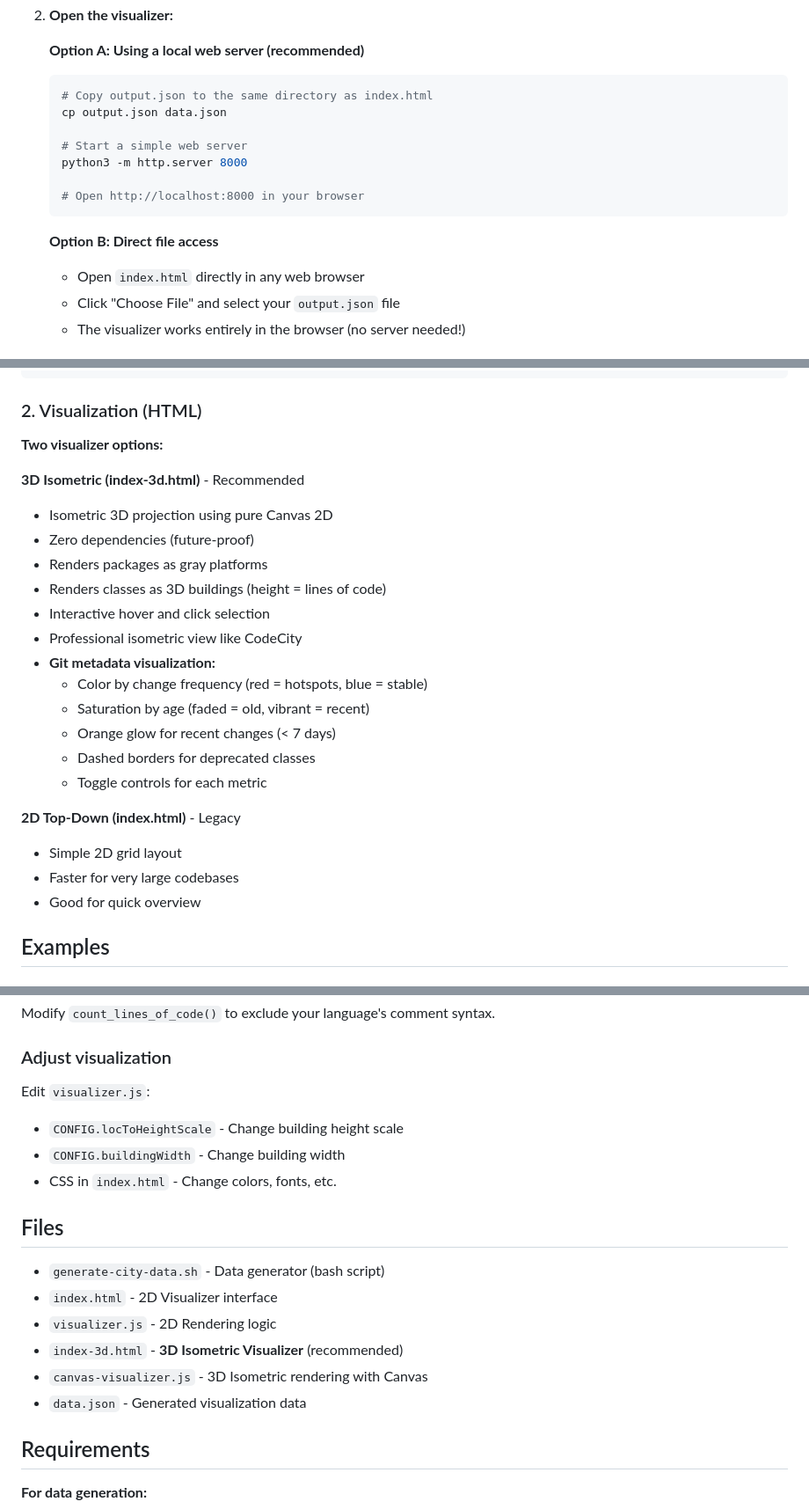
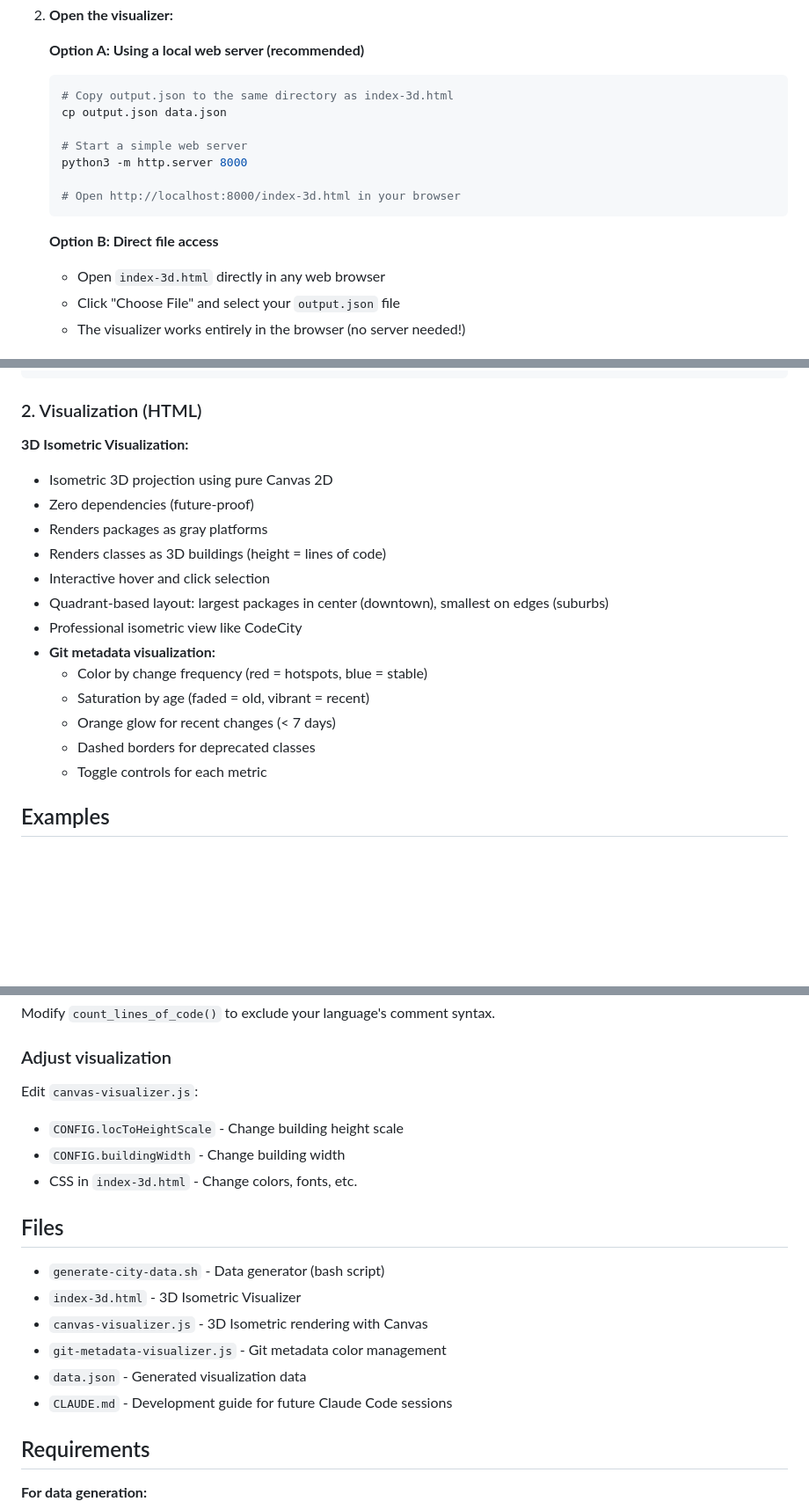
Before and after one commit to Shmarkus/CodeCity, a Markdown page: README.md, 3 parts joined by grey strips. Shown at 88% size. Drawn GitHub-style; blank space fills up the shorter version.

Commit message:
Update README to remove 2D visualizer references
Changes:
- Remove mentions of 2D visualizer (index.html, visualizer.js)
- Update all file paths to reference index-3d.html
- Update Files section to list only active files
- Clarify that we have one 3D isometric visualizer
- Add git-metadata-visualizer.js to file list

🤖 Generated with [Claude Code](https://claude.com/claude-code)

Co-Authored-By: Claude <noreply@anthropic.com>

````diff
--- a/README.md
+++ b/README.md
@@ -43,17 +43,17 @@ Built to last 10+ years using only standard Unix tools and web technologies:
 
    **Option A: Using a local web server (recommended)**
    ```bash
-   # Copy output.json to the same directory as index.html
+   # Copy output.json to the same directory as index-3d.html
    cp output.json data.json
 
    # Start a simple web server
    python3 -m http.server 8000
 
-   # Open http://localhost:8000 in your browser
+   # Open http://localhost:8000/index-3d.html in your browser
    ```
 
    **Option B: Direct file access**
-   - Open `index.html` directly in any web browser
+   - Open `index-3d.html` directly in any web browser
    - Click "Choose File" and select your `output.json` file
    - The visualizer works entirely in the browser (no server needed!)
 
@@ -110,14 +110,13 @@ The script:
 
 ### 2. Visualization (HTML)
 
-**Two visualizer options:**
-
-**3D Isometric (index-3d.html)** - Recommended
+**3D Isometric Visualization:**
 - Isometric 3D projection using pure Canvas 2D
 - Zero dependencies (future-proof)
 - Renders packages as gray platforms
 - Renders classes as 3D buildings (height = lines of code)
 - Interactive hover and click selection
+- Quadrant-based layout: largest packages in center (downtown), smallest on edges (suburbs)
 - Professional isometric view like CodeCity
 - **Git metadata visualization:**
   - Color by change frequency (red = hotspots, blue = stable)
@@ -125,11 +124,6 @@ The script:
   - Orange glow for recent changes (< 7 days)
   - Dashed borders for deprecated classes
   - Toggle controls for each metric
-
-**2D Top-Down (index.html)** - Legacy
-- Simple 2D grid layout
-- Faster for very large codebases
-- Good for quick overview
 
 ## Examples
 
@@ -165,19 +159,19 @@ By default, files matching `*Test.*` are excluded. To change this:
 Modify `count_lines_of_code()` to exclude your language's comment syntax.
 
 ### Adjust visualization
-Edit `visualizer.js`:
+Edit `canvas-visualizer.js`:
 - `CONFIG.locToHeightScale` - Change building height scale
 - `CONFIG.buildingWidth` - Change building width
-- CSS in `index.html` - Change colors, fonts, etc.
+- CSS in `index-3d.html` - Change colors, fonts, etc.
 
 ## Files
 
 - `generate-city-data.sh` - Data generator (bash script)
-- `index.html` - 2D Visualizer interface
-- `visualizer.js` - 2D Rendering logic
-- `index-3d.html` - **3D Isometric Visualizer** (recommended)
+- `index-3d.html` - 3D Isometric Visualizer
 - `canvas-visualizer.js` - 3D Isometric rendering with Canvas
+- `git-metadata-visualizer.js` - Git metadata color management
 - `data.json` - Generated visualization data
+- `CLAUDE.md` - Development guide for future Claude Code sessions
 
 ## Requirements
 
````
